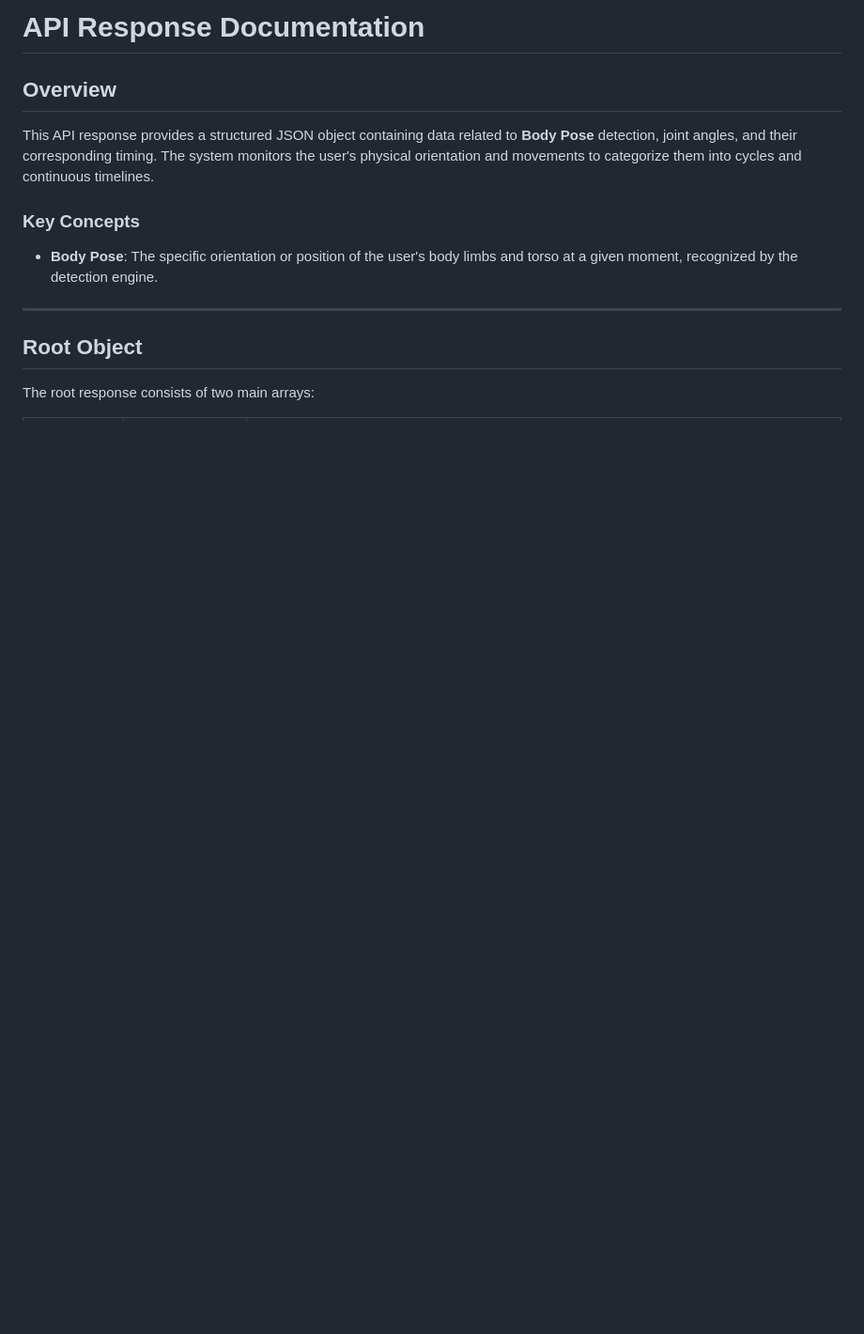
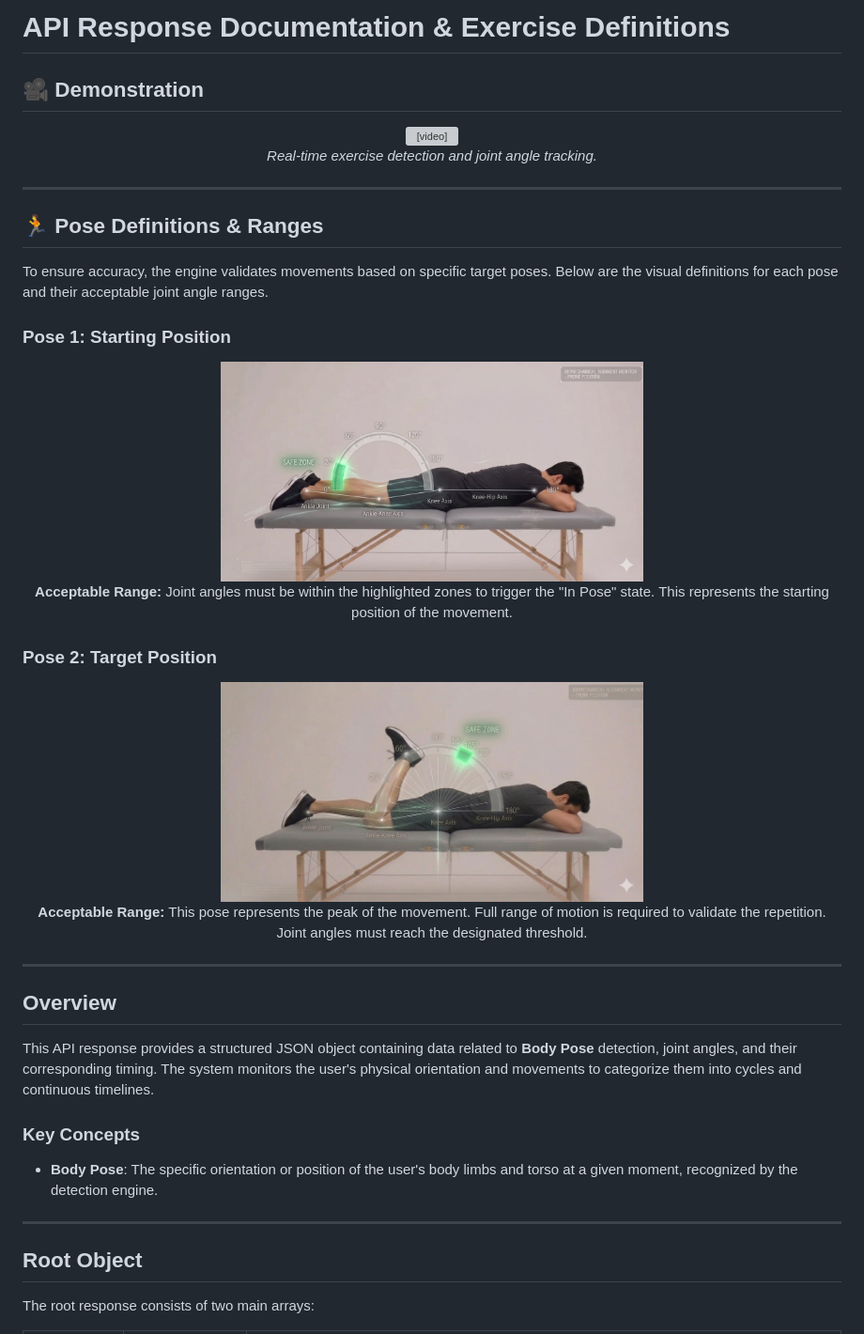
Before and after one commit to hemscap/sample-worker-fit, a Markdown page: EXERCISE_OUTPUT.md, the part around the change. Shown at 94% size. Drawn GitHub-style; blank space fills up the shorter version; grey boxes are pictures that could not be loaded.

```diff
--- a/EXERCISE_OUTPUT.md
+++ b/EXERCISE_OUTPUT.md
@@ -1,4 +1,33 @@
-# API Response Documentation
+# API Response Documentation & Exercise Definitions
+
+## 🎥 Demonstration
+
+<div align="center">
+  <video src="public/exercise.mp4" controls width="100%" style="max-height: 400px;">
+    Your browser does not support the video tag.
+  </video>
+  <p><i>Real-time exercise detection and joint angle tracking.</i></p>
+</div>
+
+---
+
+## 🏃 Pose Definitions & Ranges
+
+To ensure accuracy, the engine validates movements based on specific target poses. Below are the visual definitions for each pose and their acceptable joint angle ranges.
+
+### Pose 1: Starting Position
+<div align="center">
+  <img src="public/pose-1.jpg" width="450" alt="Pose 1 Definition">
+  <p><b>Acceptable Range:</b> Joint angles must be within the highlighted zones to trigger the "In Pose" state. This represents the starting position of the movement.</p>
+</div>
+
+### Pose 2: Target Position
+<div align="center">
+  <img src="public/pose-2.jpg" width="450" alt="Pose 2 Definition">
+  <p><b>Acceptable Range:</b> This pose represents the peak of the movement. Full range of motion is required to validate the repetition. Joint angles must reach the designated threshold.</p>
+</div>
+
+---
 
 ## Overview
 This API response provides a structured JSON object containing data related to **Body Pose** detection, joint angles, and their corresponding timing. The system monitors the user's physical orientation and movements to categorize them into cycles and continuous timelines.
```
